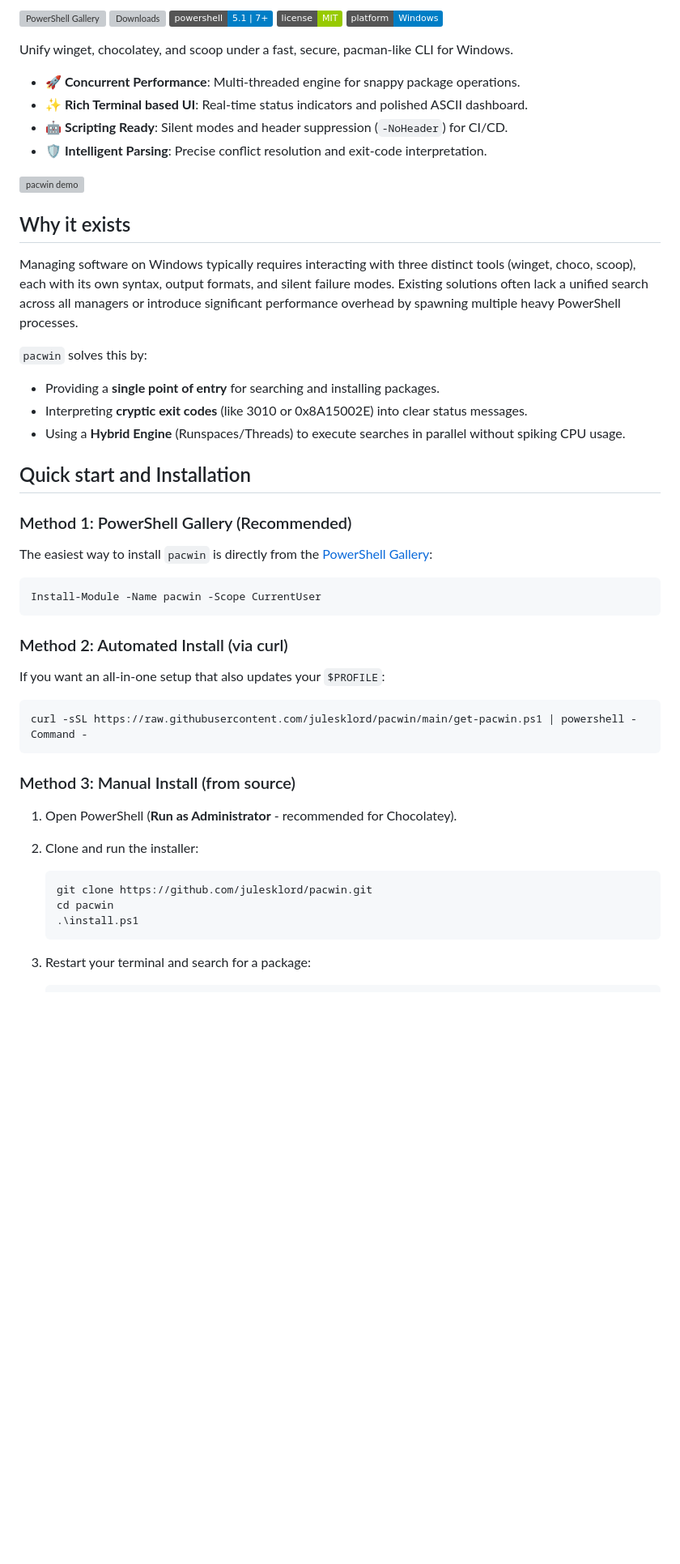
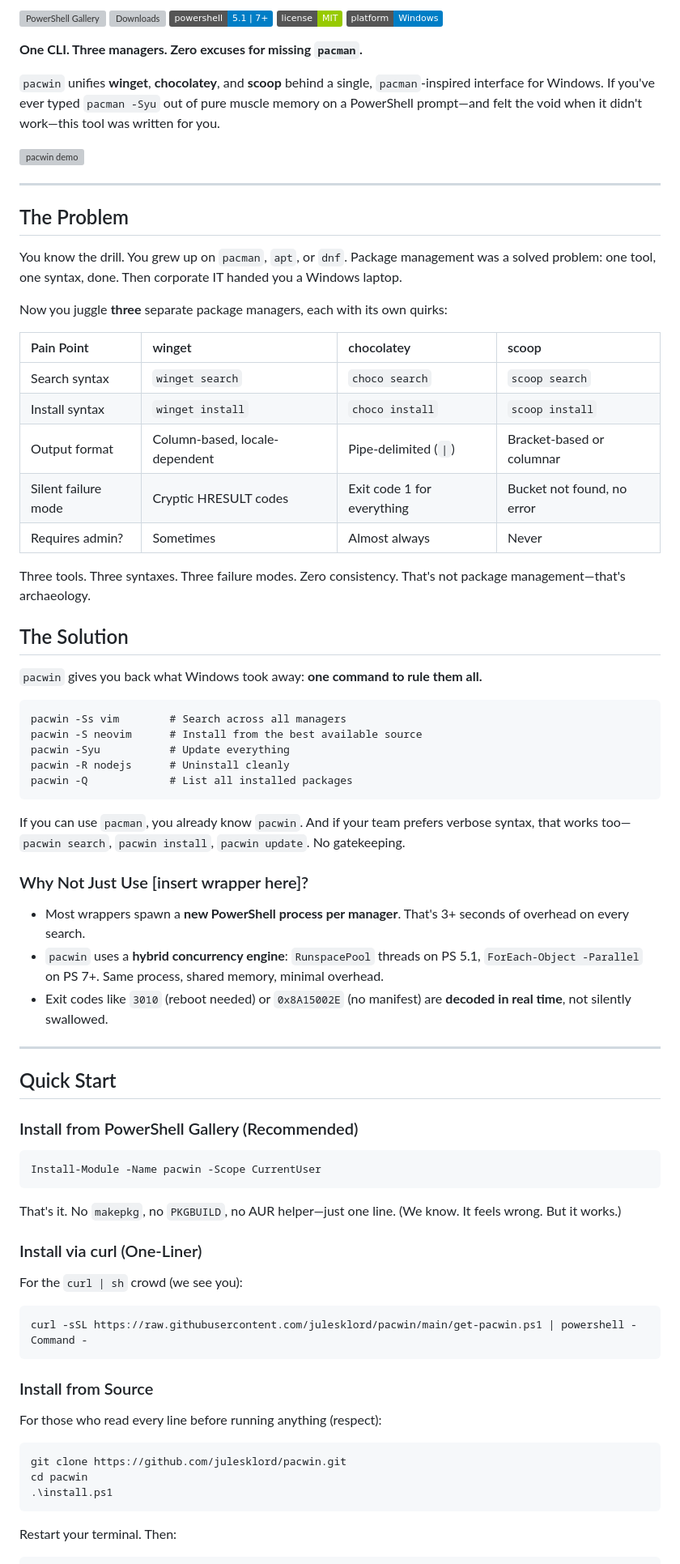
Before and after one commit to julesklord/pacwin, a Markdown page: README.md, the part around one of its changes. Shown at 81% size. GitHub-like rendering; badges without logos; blank space fills up the shorter version; grey boxes are pictures that could not be loaded.

Commit message:
docs: rewrite README to improve clarity, technical depth, and command reference formatting

````diff
--- a/README.md
+++ b/README.md
@@ -12,53 +12,79 @@
 ![License](https://img.shields.io/badge/license-MIT-green)
 ![Platform](https://img.shields.io/badge/platform-Windows-blue)
 
-Unify winget, chocolatey, and scoop under a fast, secure, pacman-like CLI for Windows.
+**One CLI. Three managers. Zero excuses for missing `pacman`.**
 
-- **🚀 Concurrent Performance**: Multi-threaded engine for snappy package operations.
-- **✨ Rich Terminal based UI**: Real-time status indicators and polished ASCII dashboard.
-- **🤖 Scripting Ready**: Silent modes and header suppression (`-NoHeader`) for CI/CD.
-- **🛡️ Intelligent Parsing**: Precise conflict resolution and exit-code interpretation.
+`pacwin` unifies **winget**, **chocolatey**, and **scoop** behind a single, `pacman`-inspired interface for Windows. If you've ever typed `pacman -Syu` out of pure muscle memory on a PowerShell prompt—and felt the void when it didn't work—this tool was written for you.
 
 ![pacwin demo](docs/demo.gif)
 
-## Why it exists
+---
 
-Managing software on Windows typically requires interacting with three distinct tools (winget, choco, scoop), each with its own syntax, output formats, and silent failure modes. Existing solutions often lack a unified search across all managers or introduce significant performance overhead by spawning multiple heavy PowerShell processes.
+## The Problem
 
-`pacwin` solves this by:
+You know the drill. You grew up on `pacman`, `apt`, or `dnf`. Package management was a solved problem: one tool, one syntax, done. Then corporate IT handed you a Windows laptop.
 
-- Providing a **single point of entry** for searching and installing packages.
-- Interpreting **cryptic exit codes** (like 3010 or 0x8A15002E) into clear status messages.
-- Using a **Hybrid Engine** (Runspaces/Threads) to execute searches in parallel without spiking CPU usage.
+Now you juggle **three** separate package managers, each with its own quirks:
 
-## Quick start and Installation
+| Pain Point | winget | chocolatey | scoop |
+|:-----------|:-------|:-----------|:------|
+| Search syntax | `winget search` | `choco search` | `scoop search` |
+| Install syntax | `winget install` | `choco install` | `scoop install` |
+| Output format | Column-based, locale-dependent | Pipe-delimited (`\|`) | Bracket-based or columnar |
+| Silent failure mode | Cryptic HRESULT codes | Exit code 1 for everything | Bucket not found, no error |
+| Requires admin? | Sometimes | Almost always | Never |
 
-### Method 1: PowerShell Gallery (Recommended)
+Three tools. Three syntaxes. Three failure modes. Zero consistency. That's not package management—that's archaeology.
 
-The easiest way to install `pacwin` is directly from the [PowerShell Gallery](https://www.powershellgallery.com/packages/pacwin):
+## The Solution
+
+`pacwin` gives you back what Windows took away: **one command to rule them all.**
+
+```
+pacwin -Ss vim        # Search across all managers
+pacwin -S neovim      # Install from the best available source
+pacwin -Syu           # Update everything
+pacwin -R nodejs      # Uninstall cleanly
+pacwin -Q             # List all installed packages
+```
+
+If you can use `pacman`, you already know `pacwin`. And if your team prefers verbose syntax, that works too—`pacwin search`, `pacwin install`, `pacwin update`. No gatekeeping.
+
+### Why Not Just Use [insert wrapper here]?
+
+- Most wrappers spawn a **new PowerShell process per manager**. That's 3+ seconds of overhead on every search.
+- `pacwin` uses a **hybrid concurrency engine**: `RunspacePool` threads on PS 5.1, `ForEach-Object -Parallel` on PS 7+. Same process, shared memory, minimal overhead.
+- Exit codes like `3010` (reboot needed) or `0x8A15002E` (no manifest) are **decoded in real time**, not silently swallowed.
+
+---
+
+## Quick Start
+
+### Install from PowerShell Gallery (Recommended)
 
 ```powershell
 Install-Module -Name pacwin -Scope CurrentUser
 ```
 
-### Method 2: Automated Install (via curl)
+That's it. No `makepkg`, no `PKGBUILD`, no AUR helper—just one line. (We know. It feels wrong. But it works.)
 
-If you want an all-in-one setup that also updates your `$PROFILE`:
+### Install via curl (One-Liner)
+
+For the `curl | sh` crowd (we see you):
 
 ```powershell
 curl -sSL https://raw.githubusercontent.com/julesklord/pacwin/main/get-pacwin.ps1 | powershell -Command -
 ```
 
-### Method 3: Manual Install (from source)
+### Install from Source
 
-1. Open PowerShell (**Run as Administrator** - recommended for Chocolatey).
-2. Clone and run the installer:
+For those who read every line before running anything (respect):
 
-   ```powershell
-   git clone https://github.com/julesklord/pacwin.git
-   cd pacwin
-   .\install.ps1
-   ```
+```powershell
+git clone https://github.com/julesklord/pacwin.git
+cd pacwin
+.\install.ps1
+```
 
-3. Restart your terminal and search for a package:
+Restart your terminal. Then:
 
````
Also changed, not shown: other parts of README.md (+117 -59 lines).
